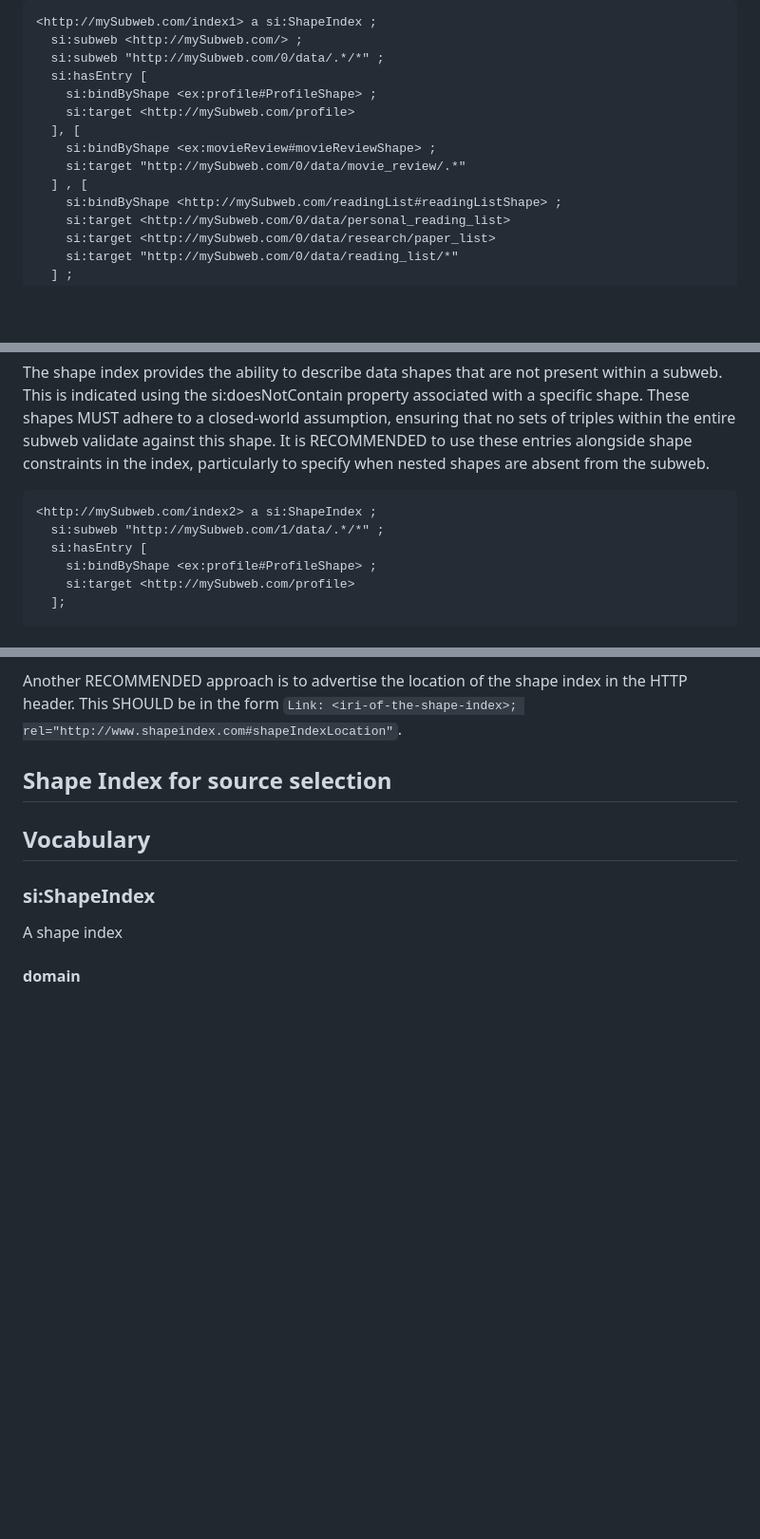
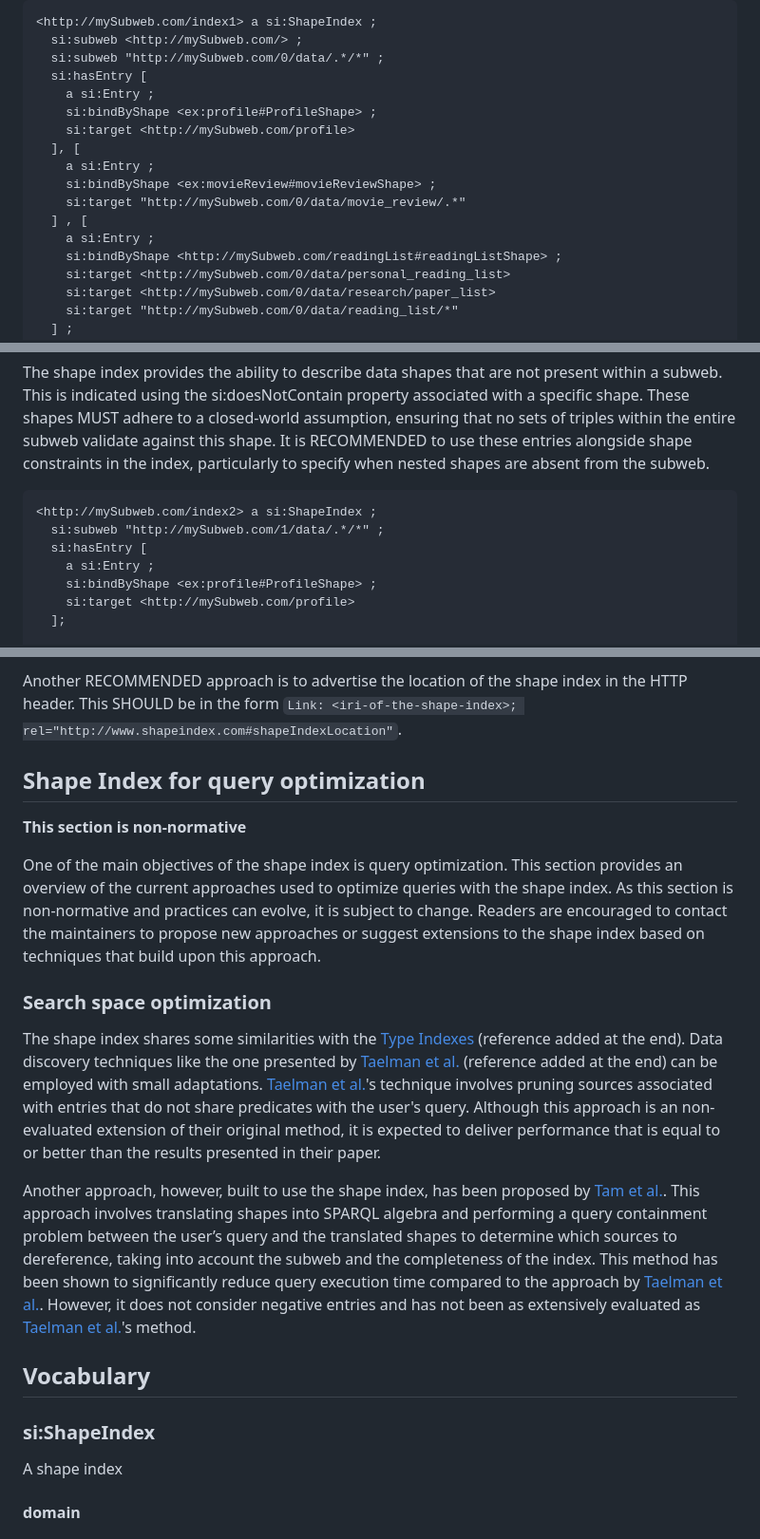
Before and after one commit to constraintAutomaton/shape-index-specification, a Markdown page: specification.md, 3 parts joined by grey strips. Shown at 95% size. GitHub-like rendering; blank space fills up the shorter version.

```diff
--- a/specification.md
+++ b/specification.md
@@ -66,12 +66,15 @@ The target is a set of RDF resources where every triple within them MUST be vali
   si:subweb <http://mySubweb.com/> ;
   si:subweb "http://mySubweb.com/0/data/.*/*" ;
   si:hasEntry [
+    a si:Entry ;
     si:bindByShape <ex:profile#ProfileShape> ;
     si:target <http://mySubweb.com/profile>
   ], [
+    a si:Entry ;
     si:bindByShape <ex:movieReview#movieReviewShape> ;
     si:target "http://mySubweb.com/0/data/movie_review/.*"
   ] , [
+    a si:Entry ;
     si:bindByShape <http://mySubweb.com/readingList#readingListShape> ;
     si:target <http://mySubweb.com/0/data/personal_reading_list>
     si:target <http://mySubweb.com/0/data/research/paper_list>
@@ -116,6 +119,7 @@ It is RECOMMENDED to use these entries alongside shape constraints in the index,
 <http://mySubweb.com/index2> a si:ShapeIndex ;
   si:subweb "http://mySubweb.com/1/data/.*/*" ;
   si:hasEntry [
+    a si:Entry ;
     si:bindByShape <ex:profile#ProfileShape> ;
     si:target <http://mySubweb.com/profile>
   ];
@@ -136,7 +140,22 @@ Examples include at the root, at the location where other dataset information is
 Another RECOMMENDED approach is to advertise the location of the shape index in the HTTP header.
 This SHOULD be in the form `Link: <iri-of-the-shape-index>; rel="http://www.shapeindex.com#shapeIndexLocation"`.
 
-## Shape Index for source selection
+## Shape Index for query optimization
+__This section is non-normative__
+
+One of the main objectives of the shape index is query optimization.
+This section provides an overview of the current approaches used to optimize queries with the shape index.
+As this section is non-normative and practices can evolve, it is subject to change. Readers are encouraged to contact the maintainers to propose new approaches or suggest extensions to the shape index based on techniques that build upon this approach.
+
+### Search space optimization
+
+The shape index shares some similarities with the [Type Indexes](https://solid.github.io/type-indexes/index.html) (reference added at the end).
+Data discovery techniques like the one presented by [Taelman et al.](https://comunica.github.io/Article-ISWC2023-SolidQuery/) (reference added at the end) can be employed with small adaptations.
+[Taelman et al.](https://comunica.github.io/Article-ISWC2023-SolidQuery/)'s technique involves pruning sources associated with entries that do not share predicates with the user's query. Although this approach is an non-evaluated extension of their original method, it is expected to deliver performance that is equal to or better than the results presented in their paper.
+
+Another approach, however, built to use the shape index, has been proposed by [Tam et al.](https://github.com/constraintAutomaton/AWM-shape-index-short-paper). This approach involves translating shapes into SPARQL algebra and performing a query containment problem between the user’s query and the translated shapes to determine which sources to dereference, taking into account the subweb and the completeness of the index. This method has been shown to significantly reduce query execution time compared to the approach by [Taelman et al.](https://comunica.github.io/Article-ISWC2023-SolidQuery/). However, it does not consider negative entries and has not been as extensively evaluated as [Taelman et al.](https://comunica.github.io/Article-ISWC2023-SolidQuery/)'s method.
+
+
 
 ## Vocabulary
 
```
Also changed, not shown: other parts of specification.md (+34 -3 lines).
